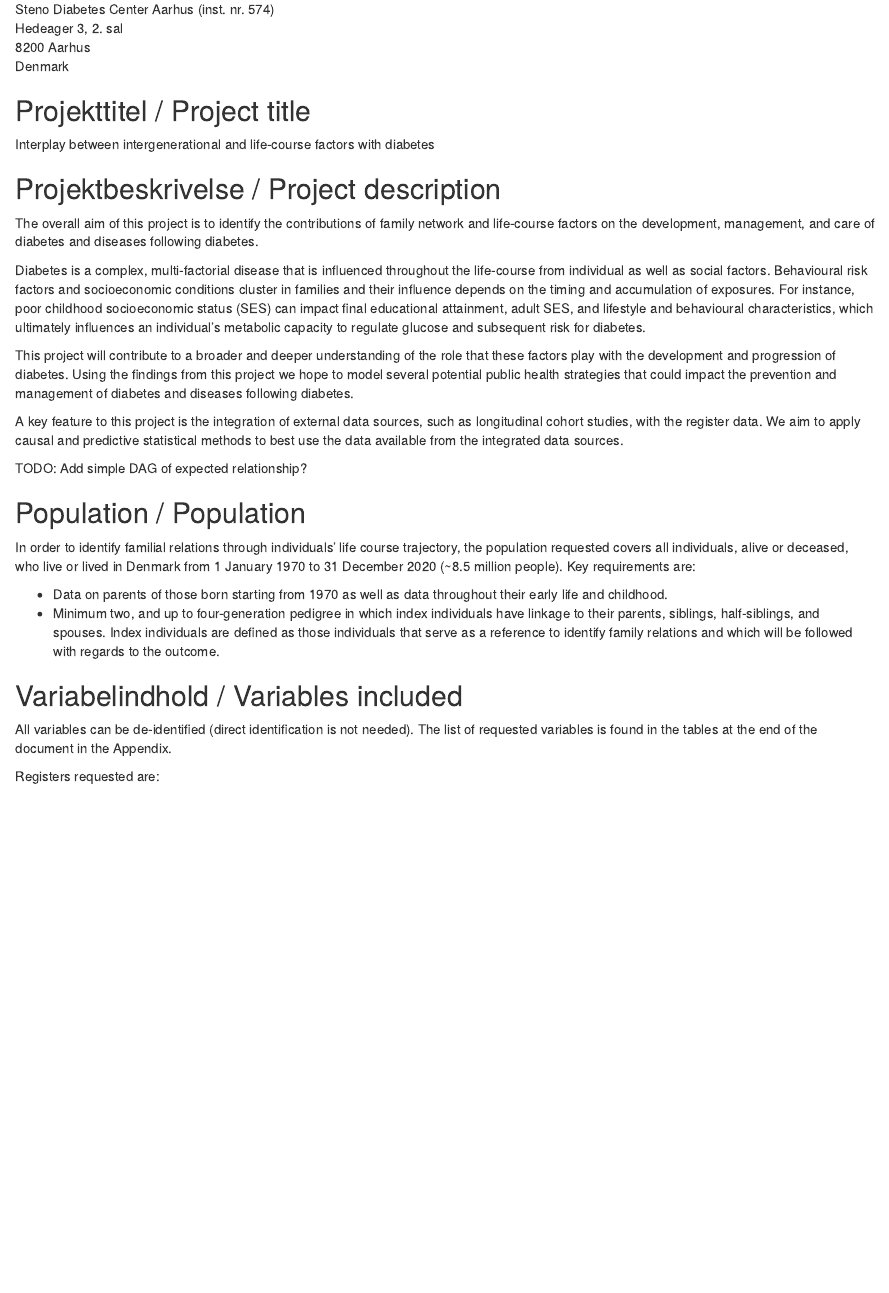
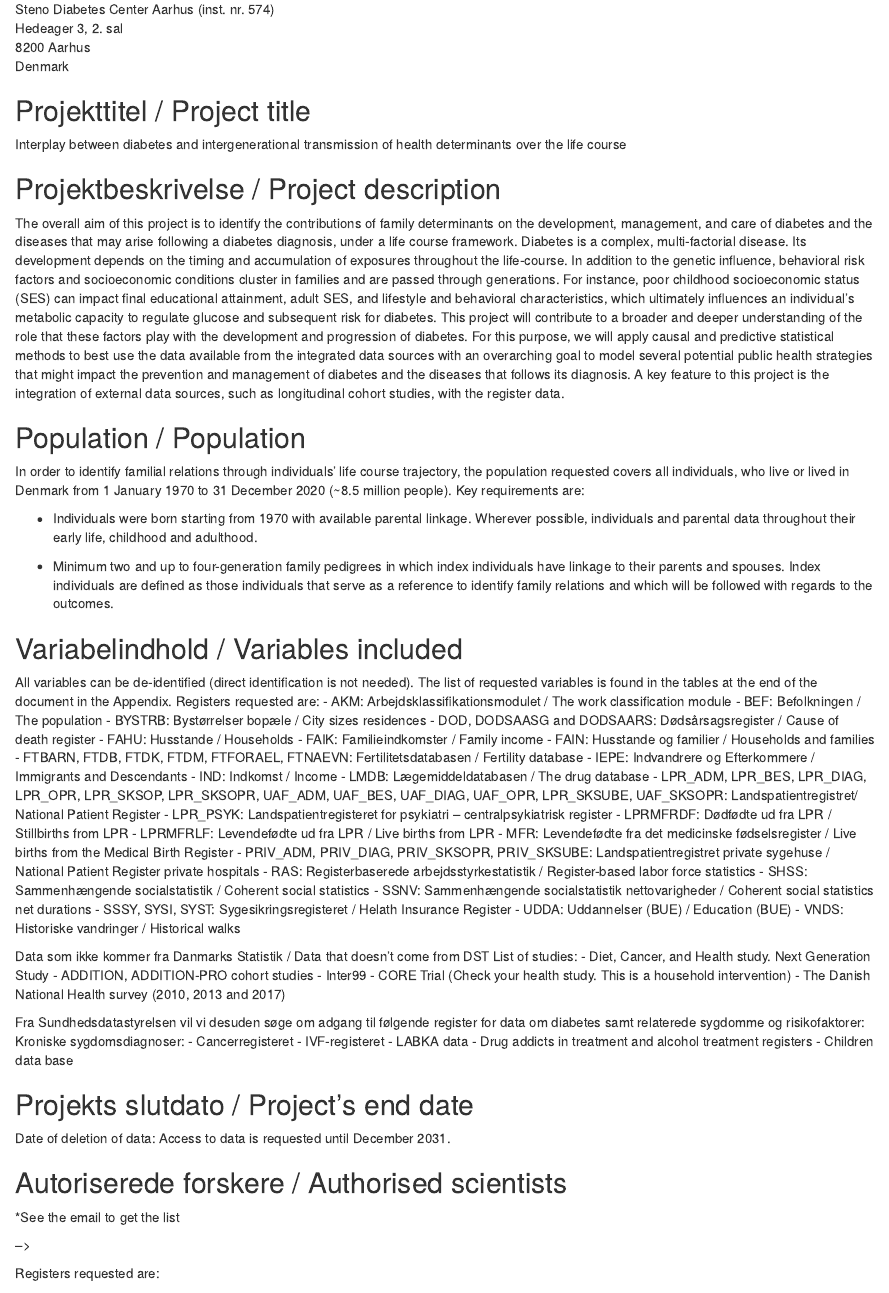
Before and after one commit to steno-aarhus/darter-project, an R Markdown document (dst-proposal/application.Rmd): the page in a window 1100 px wide, from 120 px down. Rendered offline with R 4.5, knitr and Pandoc, with nearby package versions; drawn as R Markdown's standard HTML page in place of the format the file asks for.

Commit message:
Update application.Rmd

```diff
--- a/dst-proposal/application.Rmd
+++ b/dst-proposal/application.Rmd
@@ -13,54 +13,83 @@ Denmark
 
 ## Projekttitel / Project title
 
-Interplay between intergenerational and life-course factors with diabetes
+Interplay between diabetes and intergenerational transmission of health determinants over the life course
 
 ## Projektbeskrivelse / Project description
 
 The overall aim of this project is to identify the contributions of family
-network and life-course factors on the development,
-management, and care of diabetes and diseases following diabetes.
-
-Diabetes is a complex, multi-factorial disease that is influenced
-throughout the life-course from individual as well as social factors.
-Behavioural risk factors and socioeconomic conditions cluster in families and
-their influence depends on the timing and accumulation of exposures.
-For instance, poor childhood socioeconomic status (SES) can impact final
-educational attainment, adult SES, and lifestyle and behavioural
-characteristics, which ultimately influences an individual's metabolic capacity
-to regulate glucose and subsequent risk for diabetes.
-
+determinants on the development, management, and care of diabetes and the
+diseases that may arise following a diabetes diagnosis, under a life course
+framework.
+Diabetes is a complex, multi-factorial disease. Its development depends on
+the timing and accumulation of exposures throughout the life-course. In
+addition to the genetic influence, behavioral risk factors and socioeconomic
+conditions cluster in families and are passed through generations. For instance,
+poor childhood socioeconomic status (SES) can impact final educational attainment,
+adult SES, and lifestyle and behavioral characteristics, which ultimately influences
+an individual’s metabolic capacity to regulate glucose and subsequent risk for diabetes.
 This project will contribute to a broader and deeper understanding of the role
-that these factors play with the development and progression of diabetes.
-Using the findings from this project we hope to model several potential public
-health strategies that could impact the prevention and management of diabetes
-and diseases following diabetes.
-
-A key feature to this project is the integration of external data sources, such
-as longitudinal cohort studies, with the register data. We aim to apply causal
-and predictive statistical methods to best use the data available from the
-integrated data sources.
-
-TODO: Add simple DAG of expected relationship?
+that these factors play with the development and progression of diabetes. For
+this purpose, we will apply causal and predictive statistical methods to best
+use the data available from the integrated data sources with an overarching goal
+to model several potential public health strategies that might impact the
+prevention and management of diabetes and the diseases that follows its diagnosis.
+A key feature to this project is the integration of external data sources,
+such as longitudinal cohort studies, with the register data.
 
 ## Population / Population
 
-In order to identify familial relations through individuals’ life course
-trajectory, the population requested covers all individuals, alive or deceased,
-who live or lived in Denmark from 1 January 1970 to 31 December 2020 (~8.5
-million people). Key requirements are:
+In order to identify familial relations through individuals’ life course trajectory,
+the population requested covers all individuals, who live or lived in Denmark
+from 1 January 1970 to 31 December 2020 (~8.5 million people). Key requirements are:
 
-- Data on parents of those born starting from 1970 as well as data throughout
-their early life and childhood.
-- Minimum two, and up to four-generation pedigree in which index
-individuals have linkage to their parents, siblings, half-siblings, and spouses.
-Index individuals are defined as those individuals that serve as a reference to
-identify family relations and which will be followed with regards to the
-outcome.
+- Individuals were born starting from 1970 with available parental linkage. Wherever
+  possible, individuals and parental data throughout their early life, childhood
+  and adulthood.
+
+- Minimum two and up to four-generation family pedigrees in which index individuals
+  have linkage to their parents and spouses. Index individuals are defined as those
+  individuals that serve as a reference to identify family relations and which will
+  be followed with regards to the outcomes.
 
 ## Variabelindhold / Variables included
 
 All variables can be de-identified (direct identification is not needed). The
 list of requested variables is found in the tables at the end of the document in
 the Appendix.
+Registers requested are:
+- AKM: Arbejdsklassifikationsmodulet / The work classification module
+- BEF: Befolkningen / The population
+- BYSTRB: Bystørrelser bopæle / City sizes residences
+- DOD, DODSAASG and DODSAARS: Dødsårsagsregister / Cause of death register
+- FAHU: Husstande / Households
+- FAIK: Familieindkomster / Family income
+- FAIN: Husstande og familier / Households and families
+- FTBARN, FTDB, FTDK, FTDM, FTFORAEL, FTNAEVN: Fertilitetsdatabasen / Fertility database
+- IEPE: Indvandrere og Efterkommere / Immigrants and Descendants
+- IND: Indkomst / Income
+- LMDB: Lægemiddeldatabasen / The drug database
+- LPR_ADM, LPR_BES, LPR_DIAG, LPR_OPR, LPR_SKSOP, LPR_SKSOPR, UAF_ADM, UAF_BES, UAF_DIAG,
+  UAF_OPR, LPR_SKSUBE, UAF_SKSOPR: Landspatientregistret/ National Patient Register
+- LPR_PSYK: Landspatientregisteret for psykiatri – centralpsykiatrisk register
+- LPRMFRDF: Dødfødte ud fra LPR / Stillbirths from LPR
+- LPRMFRLF: Levendefødte ud fra LPR / Live births from LPR
+- MFR: Levendefødte fra det medicinske fødselsregister / Live births from the
+  Medical Birth Register
+- PRIV_ADM, PRIV_DIAG, PRIV_SKSOPR, PRIV_SKSUBE: Landspatientregistret private sygehuse
+  / National Patient Register private hospitals
+- RAS: Registerbaserede arbejdsstyrkestatistik / Register-based labor force statistics
+- SHSS: Sammenhængende socialstatistik / Coherent social statistics
+- SSNV: Sammenhængende socialstatistik nettovarigheder / Coherent social statistics
+  net durations
+- SSSY, SYSI, SYST: Sygesikringsregisteret / Helath Insurance Register
+- UDDA: Uddannelser (BUE) / Education (BUE)
+- VNDS: Historiske vandringer / Historical walks
 
+Data som ikke kommer fra Danmarks Statistik / Data that doesn’t come from DST
+List of studies:
+- Diet, Cancer, and Health study. Next Generation Study
+- ADDITION, ADDITION-PRO cohort studies
+- Inter99
+- CORE Trial (Check your health study. This is a household intervention)
+- The Danish National Health survey (2010, 2013 and 2017)
@@ -76,3 +96,10 @@ the Appendix.
 
-Others?
+Fra Sundhedsdatastyrelsen vil vi desuden søge om adgang til følgende register for data om diabetes samt relaterede sygdomme og risikofaktorer:
+Kroniske sygdomsdiagnoser:
+- Cancerregisteret
+- IVF-registeret
+- LABKA data
+- Drug addicts in treatment and alcohol treatment registers
+- Children data base
 
+## Projekts slutdato / Project’s end date
@@ -93,3 +106,6 @@ og maculopati (DiaBase): Diabetes definition
 
-LPR-Psikiatri,  Diabase (retinopathy and maculopathy screening),  Diabetes register? LABKA?
+Date of deletion of data: Access to data is requested until December 2031.
 
+## Autoriserede forskere / Authorised scientists
+*See the email to get the list
+
```
Also changed, not shown: dst-proposal/application.Rmd (28 more changed lines).
